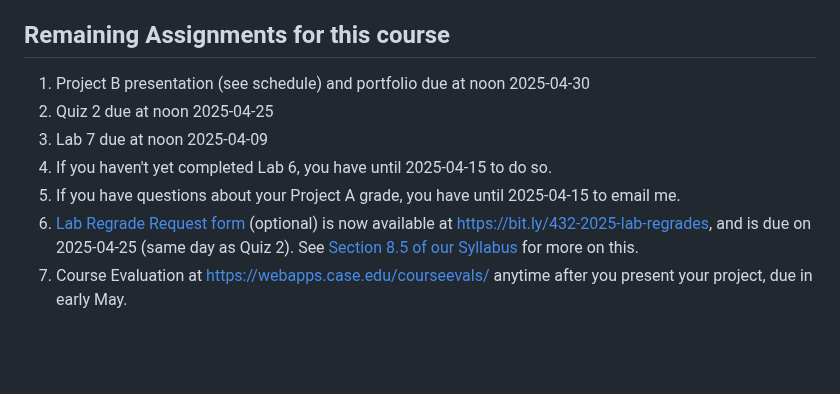
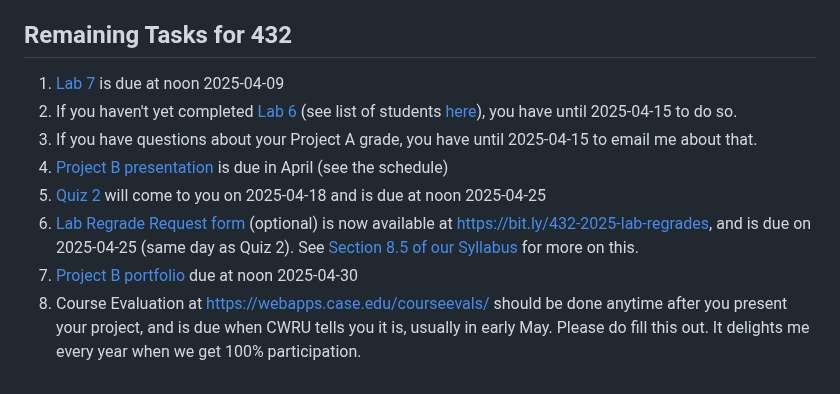
Before and after one commit to THOMASELOVE/432-classes-2025, a Markdown page: class22/README.md, the part around the change. Drawn GitHub-style; blank space fills up the shorter version.

```diff
--- a/class22/README.md
+++ b/class22/README.md
@@ -52,12 +52,13 @@ These recent examples from the open-access literature come from [this link](http
 - Dzinza R and Ngwira A (2022) [Comparing parametric and Cox regression models using HIV/AIDS survival data from a retrospective study in Ntcheu district in Malawi](https://www.ncbi.nlm.nih.gov/pmc/articles/PMC9523851/) J Public Health Res. 2022 Jul; 11(3): 22799036221125328. [DOI](https://doi.org/10.1177%2F22799036221125328)
 - Cirillo C et al. (2022) [Predictors of in-hospital mortality in critically ill patients with COVID-19: a large dual tertiary centre study](https://www.ncbi.nlm.nih.gov/pmc/articles/PMC9716800/) BMJ Open. 2022; 12(12): e059358. [DOI](https://doi.org/10.1136%2Fbmjopen-2021-059358)
 
-## Remaining Assignments for this course
+## Remaining Tasks for 432
 
-1. Project B presentation (see schedule) and portfolio due at noon 2025-04-30
-2. Quiz 2 due at noon 2025-04-25
-3. Lab 7 due at noon 2025-04-09
-4. If you haven't yet completed Lab 6, you have until 2025-04-15 to do so.
-5. If you have questions about your Project A grade, you have until 2025-04-15 to email me.
+1. [Lab 7](https://thomaselove.github.io/432-2025/lab7.html) is due at noon 2025-04-09
+2. If you haven't yet completed [Lab 6](https://thomaselove.github.io/432-2025/lab6.html) (see list of students [here](https://github.com/THOMASELOVE/432-classes-2025/tree/main/lab6#no-submission-yet)), you have until 2025-04-15 to do so.
+3. If you have questions about your Project A grade, you have until 2025-04-15 to email me about that.
+4. [Project B presentation](https://thomaselove.github.io/432-2025/projB.html#the-presentation) is due in April (see the schedule)
+5. [Quiz 2](https://thomaselove.github.io/432-2025/quiz2.html) will come to you on 2025-04-18 and is due at noon 2025-04-25
 6. [Lab Regrade Request form](https://bit.ly/432-2025-lab-regrades) (optional) is now available at <https://bit.ly/432-2025-lab-regrades>, and is due on 2025-04-25 (same day as Quiz 2). See [Section 8.5 of our Syllabus](https://thomaselove.github.io/432-syllabus-2025/08-grading.html) for more on this.
-7. Course Evaluation at https://webapps.case.edu/courseevals/ anytime after you present your project, due in early May.
+7. [Project B portfolio](https://thomaselove.github.io/432-2025/projB.html#the-project-portfolio) due at noon 2025-04-30
+8. Course Evaluation at <https://webapps.case.edu/courseevals/> should be done anytime after you present your project, and is due when CWRU tells you it is, usually in early May. Please do fill this out. It delights me every year when we get 100% participation.
```
